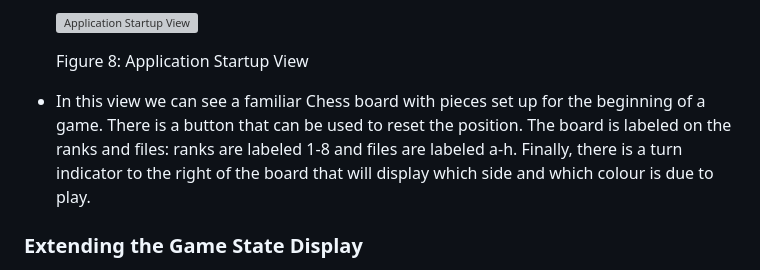
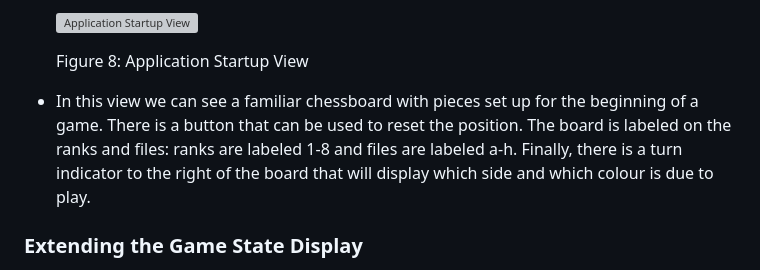
Before and after one commit to ArctiqTeam/arctiq-copilot-trail, a Markdown page: labs/lab2-development-use-cases/README.md, the part around the change. GitHub-like rendering; grey boxes are pictures that could not be loaded.

Commit message:
Update labs/lab2-development-use-cases/README.md
Co-authored-by: Alexandre-Xavier Labonté-Lamoureux <alexandre.labonte@arctiq.com>

```diff
--- a/labs/lab2-development-use-cases/README.md
+++ b/labs/lab2-development-use-cases/README.md
@@ -209,7 +209,7 @@ Keep these practices in mind when submitting prompts to Copilot. You will see ma
 
     Figure 8: Application Startup View
 
-- In this view we can see a familiar Chess board with pieces set up for the beginning of a game. There is a button that can be used to reset the position. The board is labeled on the ranks and files: ranks are labeled 1-8 and files are labeled a-h. Finally, there is a turn indicator to the right of the board that will display which side and which colour is due to play.
+- In this view we can see a familiar chessboard with pieces set up for the beginning of a game. There is a button that can be used to reset the position. The board is labeled on the ranks and files: ranks are labeled 1-8 and files are labeled a-h. Finally, there is a turn indicator to the right of the board that will display which side and which colour is due to play.
 
 ### Extending the Game State Display
 
```
